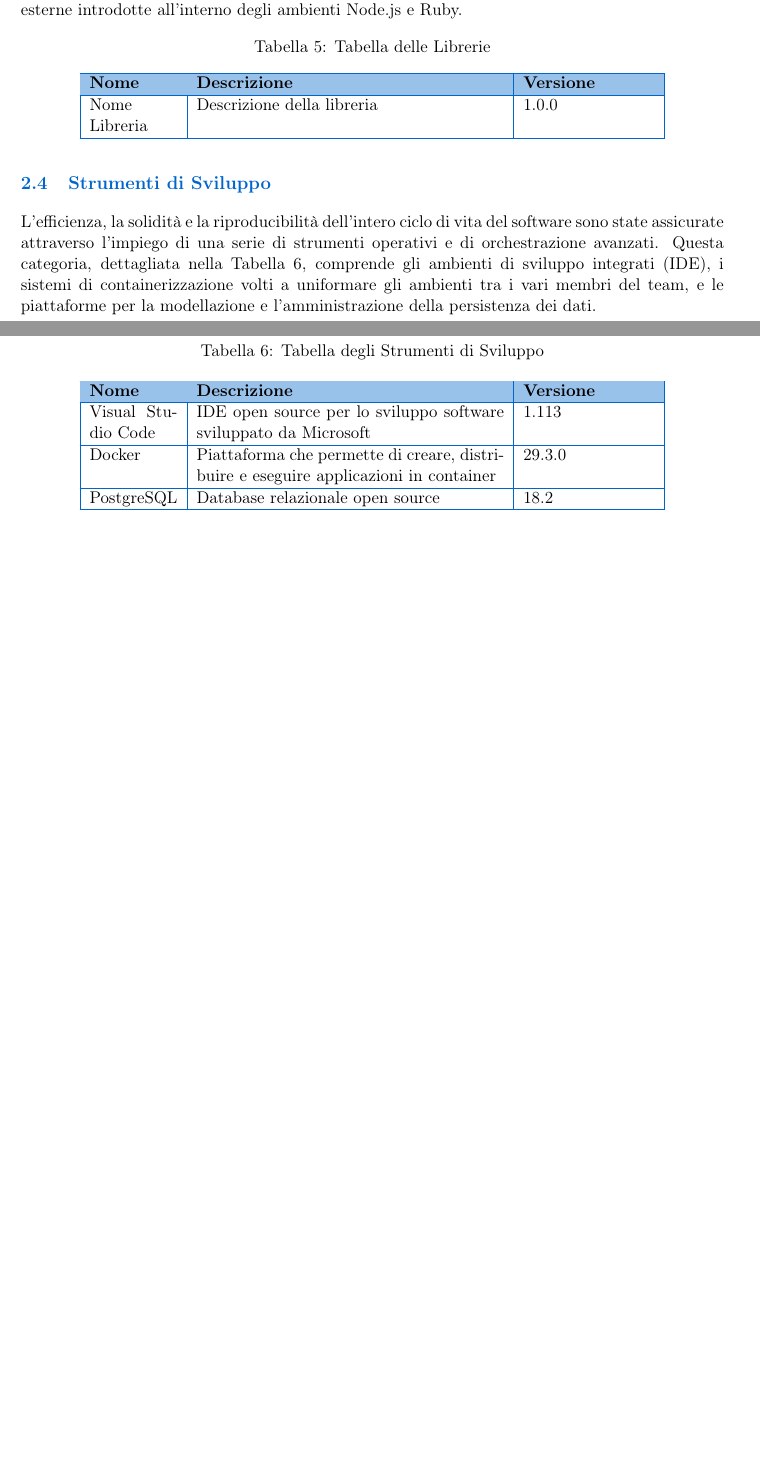
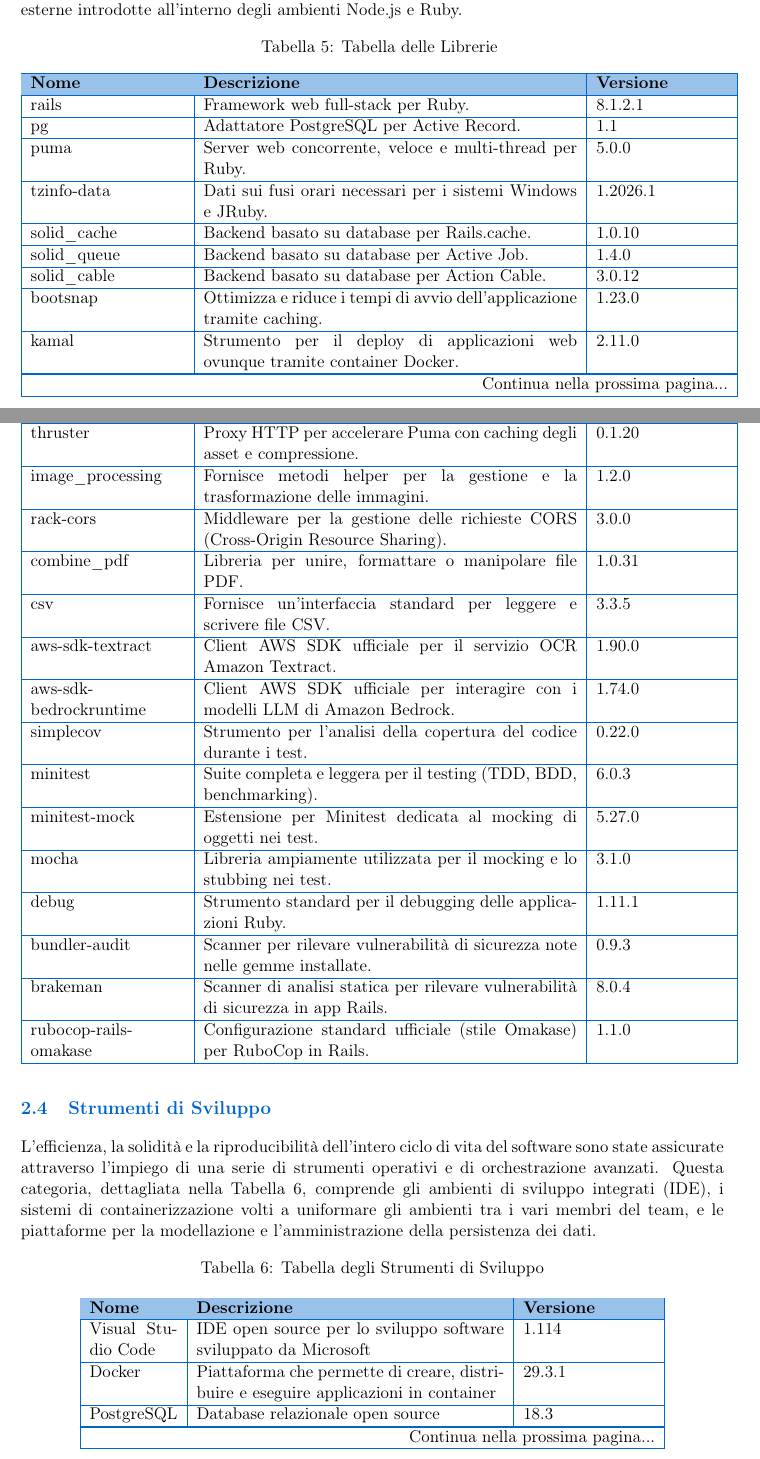
Before and after one commit to BugBustersUnipd/DocumentazioneSWE, a LaTeX document (PB/SPECIFICA TECNICA/Specifica Tecnica.tex): two parts of pages 7 and 8 of 82 before the commit and two parts of pages 7 and 8 of 83 after it, joined at a grey line, cut so that both start at the same text, the shorter picture padded with empty space. Compiled offline with pdfLaTeX.

Commit message:
aggiunta librerie backend

```diff
--- a/PB/SPECIFICA TECNICA/Specifica Tecnica.tex
+++ b/PB/SPECIFICA TECNICA/Specifica Tecnica.tex
@@ -277,7 +277,7 @@ Ruby on Rails & Framework open source server side per applicazioni web & 8.1 \\
 \subsection{Librerie}
 Oltre alle tecnologie di base, lo sviluppo del sistema ha richiesto l'integrazione di pacchetti e librerie di terze parti. Queste componenti si sono rivelate essenziali per estendere le funzionalità native dei framework, ottimizzare i tempi di sviluppo e risolvere specifiche problematiche di dominio in modo standardizzato, affidabile e sicuro. La Tabella \ref{tab:librerie} elenca le principali dipendenze esterne introdotte all'interno degli ambienti Node.js e Ruby.
 
-\begin{longtable}{|p{2cm}|p{7cm}|p{3cm}|p{2.5cm}|}
+\begin{longtable}{|p{3.5cm}|p{8.5cm}|p{3cm}|}
 \caption{Tabella delle Librerie}\label{tab:librerie}\\
 \hline
 \rowcolor{primaryblue!40}
@@ -285,7 +285,7 @@ Oltre alle tecnologie di base, lo sviluppo del sistema ha richiesto l'integrazio
 \hline
 \endfirsthead
 
-\multicolumn{4}{c}{{\bfseries \tablename\ \thetable{} -- continua dalla pagina precedente}}\\
+\multicolumn{3}{c}{{\bfseries \tablename\ \thetable{} -- continua dalla pagina precedente}}\\
 \hline
 \rowcolor{primaryblue!40}
 \textbf{Nome} & \textbf{Descrizione} & \textbf{Versione} \\
@@ -293,14 +293,61 @@ Oltre alle tecnologie di base, lo sviluppo del sistema ha richiesto l'integrazio
 \endhead
 
 \hline
-\multicolumn{4}{|r|}{{Continua nella prossima pagina...}}\\
+\multicolumn{3}{|r|}{{Continua nella prossima pagina...}}\\
 \hline
 \endfoot
 
 \hline
 \endlastfoot
+
 % Inserire qui le righe della tabella delle librerie
-Nome Libreria & Descrizione della libreria & 1.0.0 \\
+rails & Framework web full-stack per Ruby. & 8.1.2.1 \\
+\hline
+pg & Adattatore PostgreSQL per Active Record. & 1.1 \\
+\hline
+puma & Server web concorrente, veloce e multi-thread per Ruby. & 5.0.0 \\
+\hline
+tzinfo-data & Dati sui fusi orari necessari per i sistemi Windows e JRuby. & 1.2026.1 \\
+\hline
+solid\_cache & Backend basato su database per Rails.cache. & 1.0.10 \\
+\hline
+solid\_queue & Backend basato su database per Active Job. & 1.4.0 \\
+\hline
+solid\_cable & Backend basato su database per Action Cable. & 3.0.12 \\
+\hline
+bootsnap & Ottimizza e riduce i tempi di avvio dell'applicazione tramite caching. & 1.23.0 \\
+\hline
+kamal & Strumento per il deploy di applicazioni web ovunque tramite container Docker. & 2.11.0 \\
+\hline
+thruster & Proxy HTTP per accelerare Puma con caching degli asset e compressione. & 0.1.20 \\
+\hline
+image\_processing & Fornisce metodi helper per la gestione e la trasformazione delle immagini. & 1.2.0 \\
+\hline
+rack-cors & Middleware per la gestione delle richieste CORS (Cross-Origin Resource Sharing). & 3.0.0 \\
+\hline
+combine\_pdf & Libreria per unire, formattare o manipolare file PDF. & 1.0.31 \\
+\hline
+csv & Fornisce un'interfaccia standard per leggere e scrivere file CSV. & 3.3.5 \\
+\hline
+aws-sdk-textract & Client AWS SDK ufficiale per il servizio OCR Amazon Textract. & 1.90.0 \\
+\hline
+aws-sdk-bedrockruntime & Client AWS SDK ufficiale per interagire con i modelli LLM di Amazon Bedrock. & 1.74.0 \\
+\hline
+simplecov & Strumento per l'analisi della copertura del codice durante i test. & 0.22.0 \\
+\hline
+minitest & Suite completa e leggera per il testing (TDD, BDD, benchmarking). & 6.0.3 \\
+\hline
+minitest-mock & Estensione per Minitest dedicata al mocking di oggetti nei test. & 5.27.0 \\
+\hline
+mocha & Libreria ampiamente utilizzata per il mocking e lo stubbing nei test. & 3.1.0 \\
+\hline
+debug & Strumento standard per il debugging delle applicazioni Ruby. & 1.11.1 \\
+\hline
+bundler-audit & Scanner per rilevare vulnerabilità di sicurezza note nelle gemme installate. & 0.9.3 \\
+\hline
+brakeman & Scanner di analisi statica per rilevare vulnerabilità di sicurezza in app Rails. & 8.0.4 \\
+\hline
+rubocop-rails-omakase & Configurazione standard ufficiale (stile Omakase) per RuboCop in Rails. & 1.1.0 \\
 \end{longtable}
 
 
@@ -330,11 +377,11 @@ L'efficienza, la solidità e la riproducibilità dell'intero ciclo di vita del s
 \hline
 \endlastfoot
 % Inserire qui le righe della tabella degli strumenti di sviluppo
-Visual Studio Code & IDE open source per lo sviluppo software sviluppato da Microsoft & 1.113 \\
-\hline
-Docker & Piattaforma che permette di creare, distribuire e eseguire applicazioni in container & 29.3.0 \\
-\hline
-PostgreSQL & Database relazionale open source & 18.2 \\
+Visual Studio Code & IDE open source per lo sviluppo software sviluppato da Microsoft & 1.114 \\
+\hline
+Docker & Piattaforma che permette di creare, distribuire e eseguire applicazioni in container & 29.3.1 \\
+\hline
+PostgreSQL & Database relazionale open source & 18.3 \\
 \hline
 pgAdmin & Strumento grafico per amministrare e gestire database PostgreSQL & 9.13 \\
 \end{longtable}
```
Also changed, not shown: PB/SPECIFICA TECNICA/ImmaginiSpecificaTecnica/ModuloAiCopilot/SplitRunRepository.jpg.
